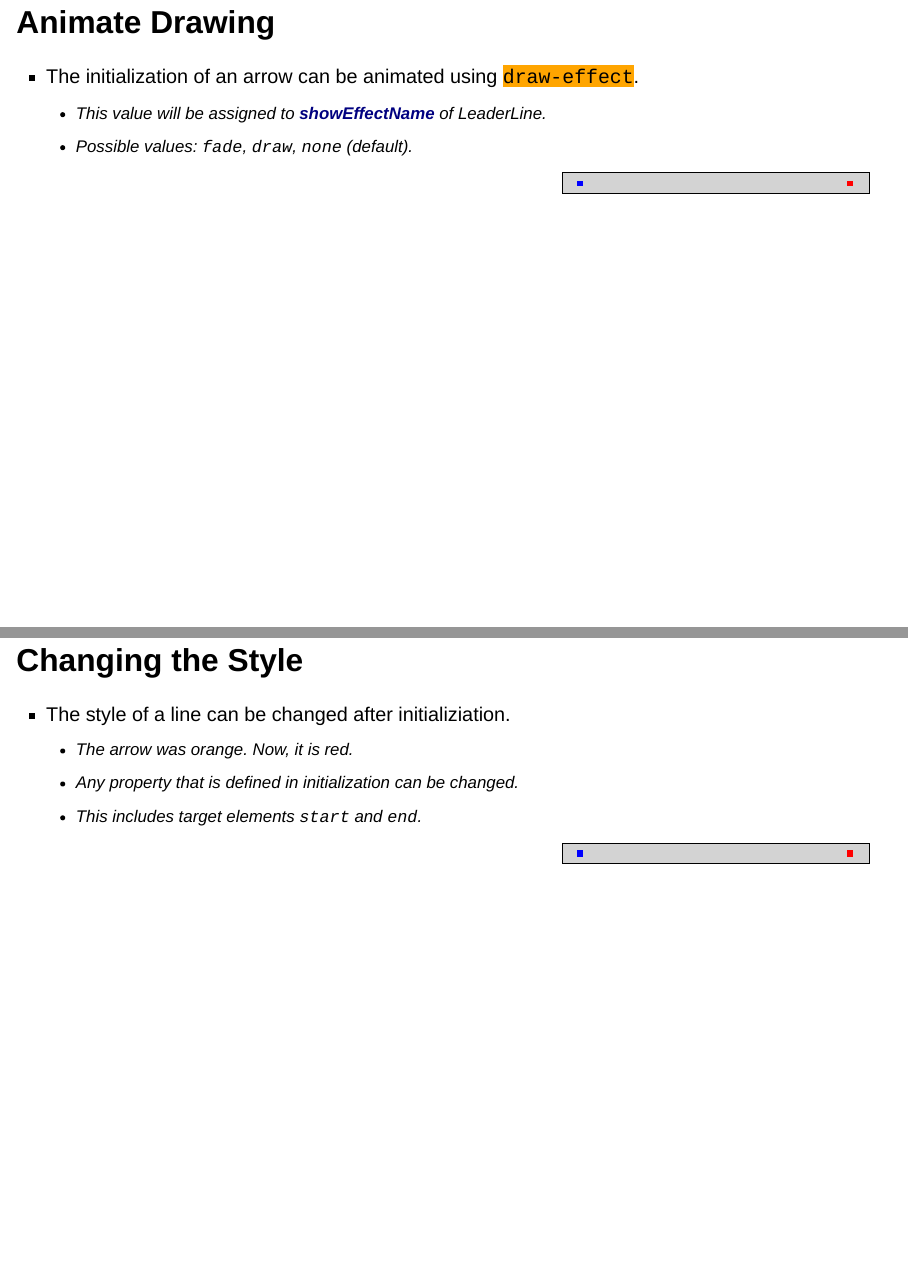
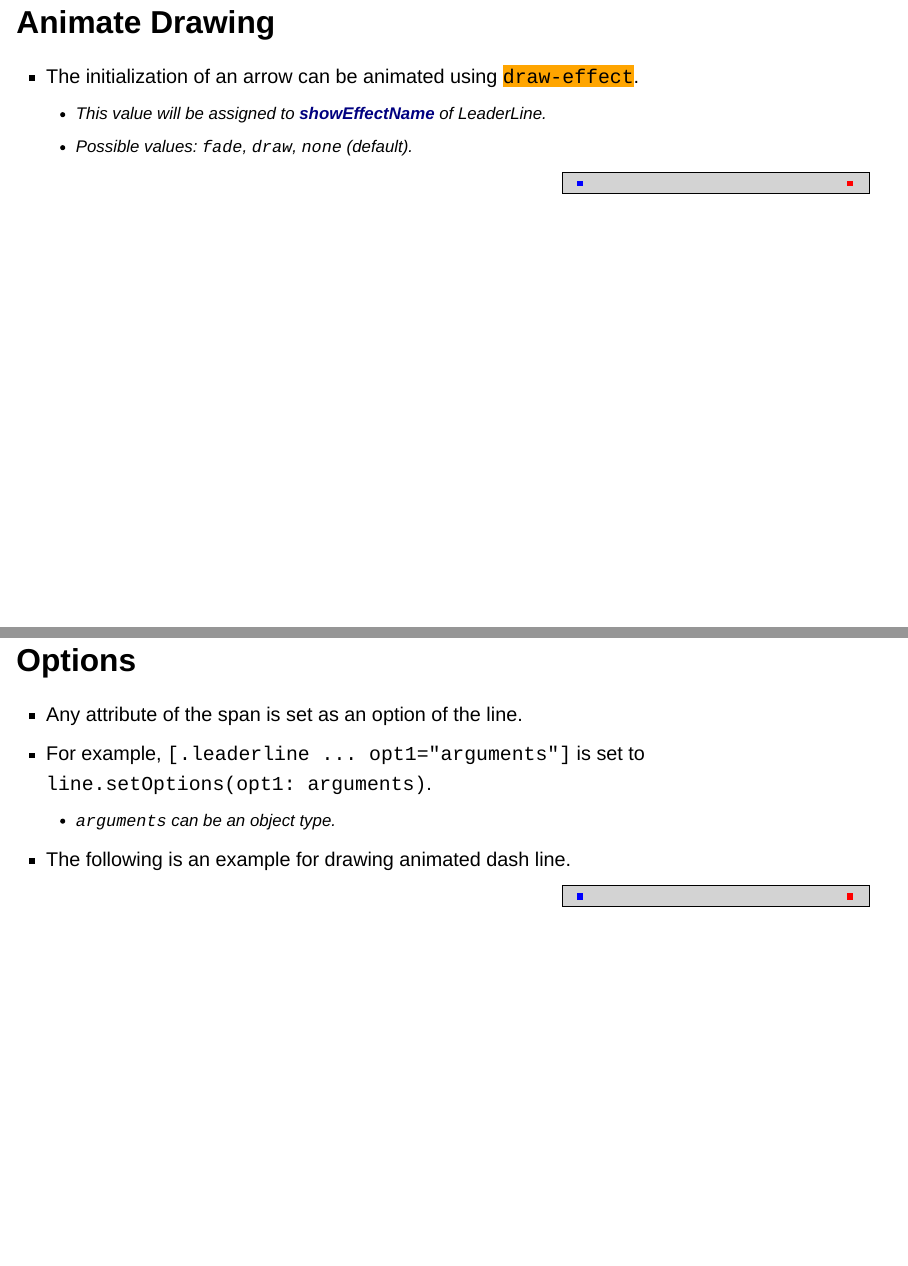
Before and after one commit to ofkoru/quarto-leader-line, a Quarto document (example.qmd): pages 10 and 11 of 12 before the commit and pages 10 and 11 of 13 after it, joined at a grey line. Rendered offline with R 4.5, knitr and Pandoc in place of Quarto, with nearby package versions; the code chunks are not run, so their results and figures are left out; drawn as Slidy slides in place of the format the file asks for.

Commit message:
update example

````diff
--- a/example.qmd
+++ b/example.qmd
@@ -1,5 +1,7 @@
 ---
 title: "Leader-line Example"
+execute:
+  engine: "R"
 format:
   revealjs:
     width: 1920
@@ -501,6 +505,42 @@ highlightCode("#animateDrawingCode", 1, 'draw-effect="draw"', "orange")
 ```
 
 
+
+## Options
+
+:::: {.text }
+- Any attribute of the span is set as an option of the line.
+- For example, `[.leaderline ... opt1="arguments"]` is set to `line.setOptions(opt1: arguments)`.
+  - `arguments` can be an object type.
+- The following is an example for drawing animated dash line.
+
+::::
+
+
+
+::: { .sampleDisplay }
+
+:::{#boxFragment style="height:30%; aspect-ratio:1/1; background-color:red; position:absolute; right:5%; top:35%;"}
+:::
+
+:::{#box1B style="height:30%; aspect-ratio:1/1; background-color:blue; position:absolute; left:5%; top:35%;"}
+:::
+
+[]{.leaderline   start="#boxFragment" end="#box1B" dash="{animation: true, len:20}" }
+[]{.leaderline   start="#boxFragment" end="#box1B" start-socket="top" end-socket="top" dash="{animation: true, len:2}" }
+
+:::
+
+:::{.sourceCodeContainer #animateDrawingCode }
+
+```{verbatim}
+[]{.leaderline   start="#boxFragment" end="#box1B" dash="{animation: true, len:20}" }
+[]{.leaderline   start="#boxFragment" end="#box1B" start-socket="top" end-socket="top" dash="{animation: true, len:2}" }
+```
+
+
+:::
+
 ## Changing the Style
 
 :::: {.text .incremental }
````
Also changed, not shown: example.qmd (10 more changed lines), 2 other files.
